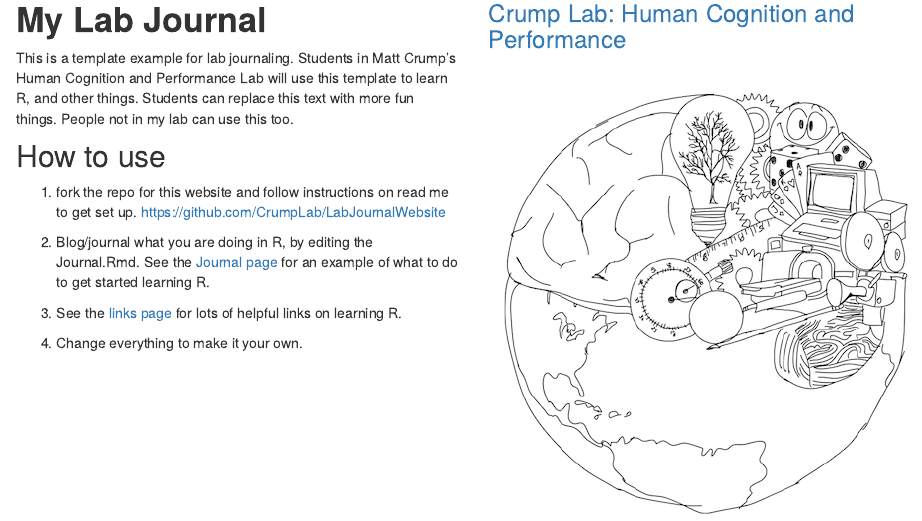
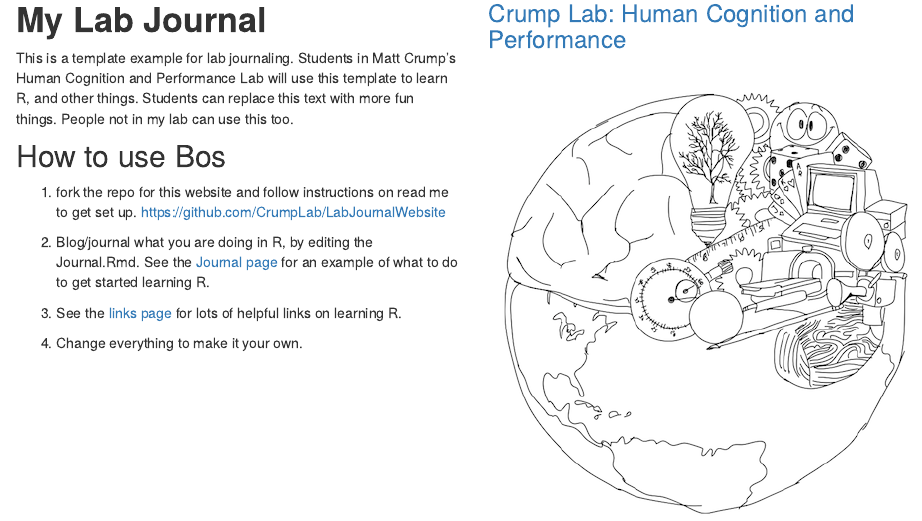
Before and after one commit to dacLearnR/dacLearnR, an R Markdown document (index.Rmd): the page in a window 1100 px wide, from 100 px down. Rendered offline with R 4.5, knitr and Pandoc, with nearby package versions.

Commit message:
init update

```diff
--- a/index.Rmd
+++ b/index.Rmd
@@ -21,7 +21,7 @@ output: html_document
 
 This is a template example for lab journaling. Students in Matt Crump's Human Cognition and Performance Lab will use this template to learn R, and other things. Students can replace this text with more fun things. People not in my lab can use this too.
 
-## How to use
+## How to use Bos
 
 1. fork the repo for this website and follow instructions on read me to get set up. [https://github.com/CrumpLab/LabJournalWebsite](https://github.com/CrumpLab/LabJournalWebsite)
 
```
Also changed, not shown: 9 other files.
